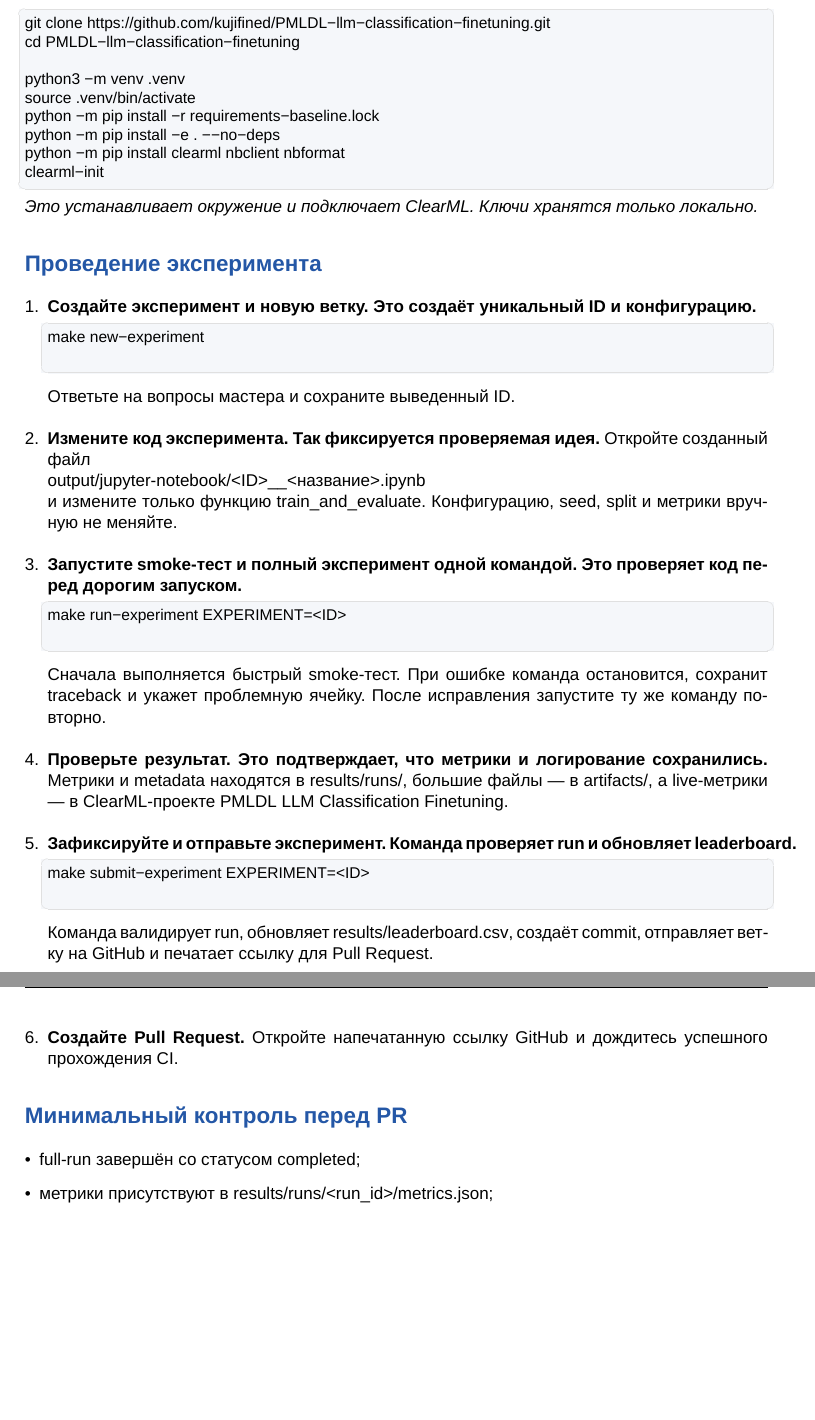
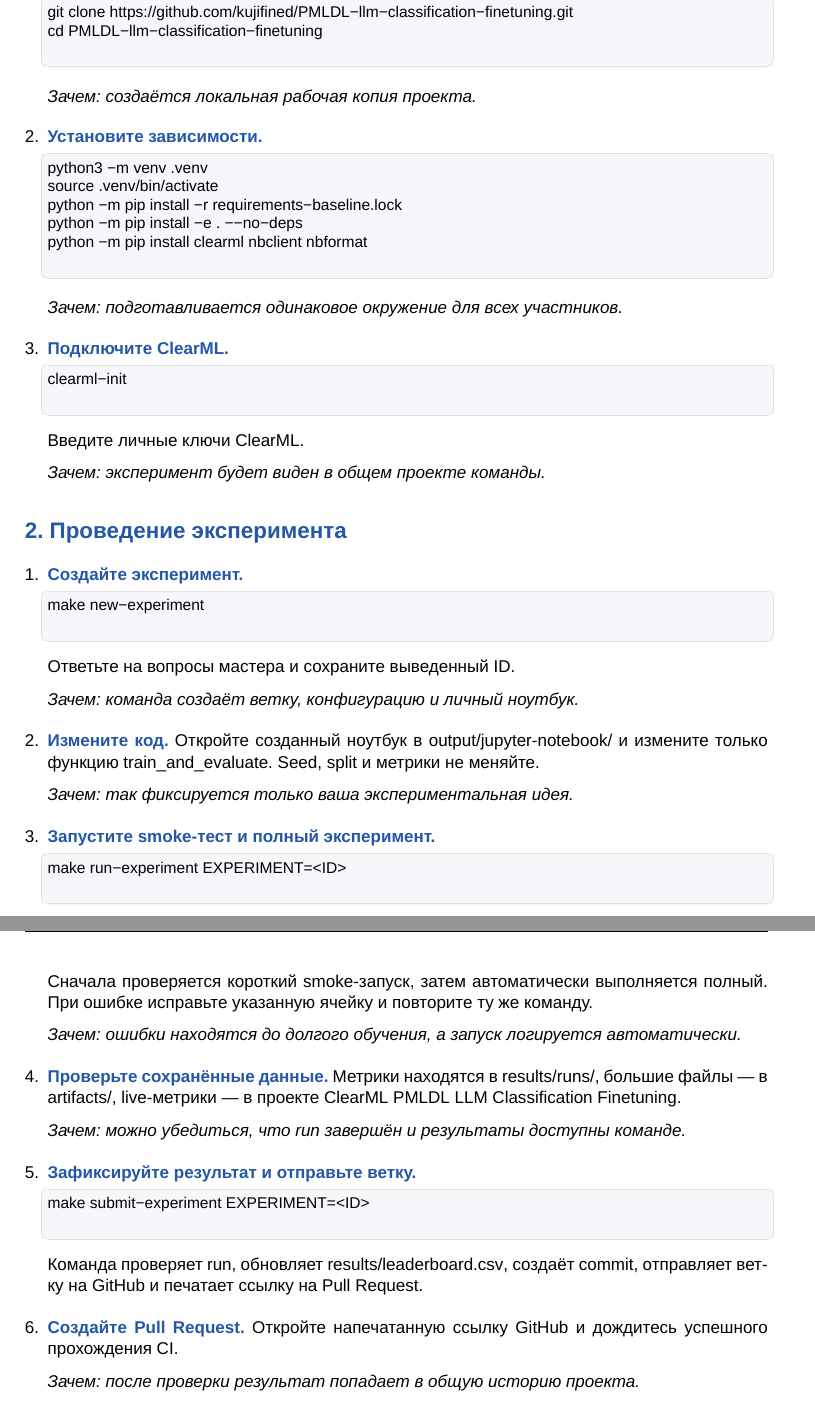
Before and after one commit to kujifined/PMLDL-llm-classification-finetuning, a LaTeX document (docs/EXPERIMENT_INSTRUCTIONS.tex): two parts of pages 1 and 2 of 2, joined at a grey line, cut at the place of the change, the shorter picture padded with empty space. Compiled offline with XeLaTeX; a missing font is replaced by an installed copy or a similar font.

Commit message:
Improve experiment instruction readability

```diff
--- a/docs/EXPERIMENT_INSTRUCTIONS.tex
+++ b/docs/EXPERIMENT_INSTRUCTIONS.tex
@@ -52,8 +52,8 @@
 \cfoot{\thepage}
 \renewcommand{\headrulewidth}{0.4pt}
 
-\newcommand{\step}[1]{\item \textbf{#1}}
-\newcommand{\placeholder}[1]{\texttt{\textless #1\textgreater}}
+\newcommand{\step}[1]{\item \textcolor{accent}{\textbf{#1}}}
+\newcommand{\why}[1]{\par\smallskip\textit{Зачем: #1}}
 
 \begin{document}
 
@@ -66,61 +66,70 @@
 
-\begin{lstlisting}[style=terminal]
+\begin{enumerate}[leftmargin=*,itemsep=0.7em]
+  \step{Склонируйте репозиторий.}
+  \begin{lstlisting}[style=terminal]
 git clone https://github.com/kujifined/PMLDL-llm-classification-finetuning.git
 cd PMLDL-llm-classification-finetuning
+  \end{lstlisting}
+  \why{создаётся локальная рабочая копия проекта.}
 
+  \step{Установите зависимости.}
+  \begin{lstlisting}[style=terminal]
 python3 -m venv .venv
 source .venv/bin/activate
 python -m pip install -r requirements-baseline.lock
 python -m pip install -e . --no-deps
 python -m pip install clearml nbclient nbformat
+  \end{lstlisting}
+  \why{подготавливается одинаковое окружение для всех участников.}
+
+  \step{Подключите ClearML.}
+  \begin{lstlisting}[style=terminal]
 clearml-init
-\end{lstlisting}
+  \end{lstlisting}
+  Введите личные ключи ClearML. \why{эксперимент будет виден в общем проекте команды.}
+\end{enumerate}
 
-\noindent\textit{Это устанавливает окружение и подключает ClearML. Ключи хранятся только локально.}
+\section*{2. Проведение эксперимента}
 
-\section*{Проведение эксперимента}
-
-\begin{enumerate}[leftmargin=*,itemsep=0.85em]
-  \step{Создайте эксперимент и новую ветку. Это создаёт уникальный ID и конфигурацию.}
+\begin{enumerate}[leftmargin=*,itemsep=0.8em]
+  \step{Создайте эксперимент.}
   \begin{lstlisting}[style=terminal]
 make new-experiment
   \end{lstlisting}
   Ответьте на вопросы мастера и сохраните выведенный \texttt{ID}.
+  \why{команда создаёт ветку, конфигурацию и личный ноутбук.}
 
-  \step{Измените код эксперимента. Так фиксируется проверяемая идея.}
-  Откройте созданный файл\\
-  \texttt{output/jupyter-notebook/}\placeholder{ID}\texttt{\textunderscore\textunderscore}\placeholder{название}\texttt{.ipynb}\\
-  и измените только
-  функцию \texttt{train\_and\_evaluate}. Конфигурацию, seed, split и метрики
-  вручную не меняйте.
+  \step{Измените код.}
+  Откройте созданный ноутбук в \texttt{output/jupyter-notebook/} и измените
+  только функцию \texttt{train\_and\_evaluate}. Seed, split и метрики не меняйте.
+  \why{так фиксируется только ваша экспериментальная идея.}
 
-  \step{Запустите smoke-тест и полный эксперимент одной командой. Это проверяет код перед дорогим запуском.}
+  \step{Запустите smoke-тест и полный эксперимент.}
   \begin{lstlisting}[style=terminal]
 make run-experiment EXPERIMENT=<ID>
   \end{lstlisting}
-  Сначала выполняется быстрый smoke-тест. При ошибке команда остановится,
-  сохранит traceback и укажет проблемную ячейку. После исправления запустите
-  ту же команду повторно.
+  Сначала проверяется короткий smoke-запуск, затем автоматически выполняется
+  полный. При ошибке исправьте указанную ячейку и повторите ту же команду.
+  \why{ошибки находятся до долгого обучения, а запуск логируется автоматически.}
 
-  \step{Проверьте результат. Это подтверждает, что метрики и логирование сохранились.}
-  Метрики и metadata находятся в \texttt{results/runs/}, большие файлы --- в
-  \texttt{artifacts/}, а live-метрики --- в ClearML-проекте
+  \step{Проверьте сохранённые данные.}
+  Метрики находятся в \texttt{results/runs/}, большие файлы --- в
+  \texttt{artifacts/}, live-метрики --- в проекте ClearML
   \texttt{PMLDL LLM Classification Finetuning}.
+  \why{можно убедиться, что run завершён и результаты доступны команде.}
 
-  \step{Зафиксируйте и отправьте эксперимент. Команда проверяет run и обновляет leaderboard.}
+  \step{Зафиксируйте результат и отправьте ветку.}
   \begin{lstlisting}[style=terminal]
 make submit-experiment EXPERIMENT=<ID>
   \end{lstlisting}
-  Команда валидирует run, обновляет \texttt{results/leaderboard.csv}, создаёт
-  commit, отправляет ветку на GitHub и печатает ссылку для Pull Request.
+  Команда проверяет run, обновляет \texttt{results/leaderboard.csv}, создаёт
+  commit, отправляет ветку на GitHub и печатает ссылку на Pull Request.
 
   \step{Создайте Pull Request.}
   Откройте напечатанную ссылку GitHub и дождитесь успешного прохождения CI.
+  \why{после проверки результат попадает в общую историю проекта.}
 \end{enumerate}
 
-\section*{Минимальный контроль перед PR}
+\section*{Перед Pull Request}
 
 \begin{itemize}[leftmargin=*,itemsep=0.35em]
-  \item full-run завершён со статусом \texttt{completed};
-  \item метрики присутствуют в \texttt{results/runs/}\placeholder{run\_id}\texttt{/metrics.json};
-  \item результат виден в ClearML и локальном leaderboard;
```
Also changed, not shown: docs/EXPERIMENT_INSTRUCTIONS.tex (9 more changed lines).
